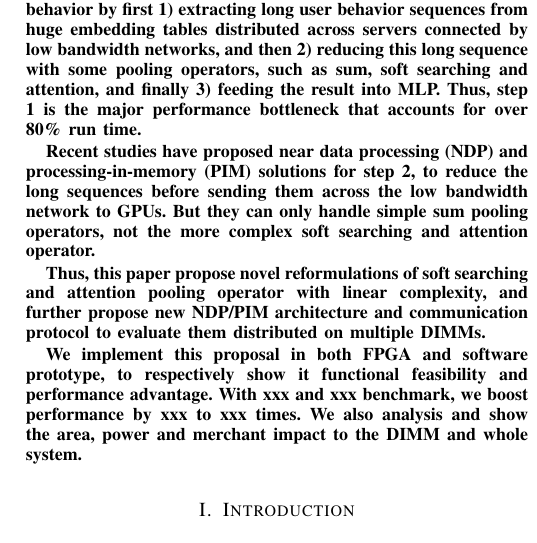
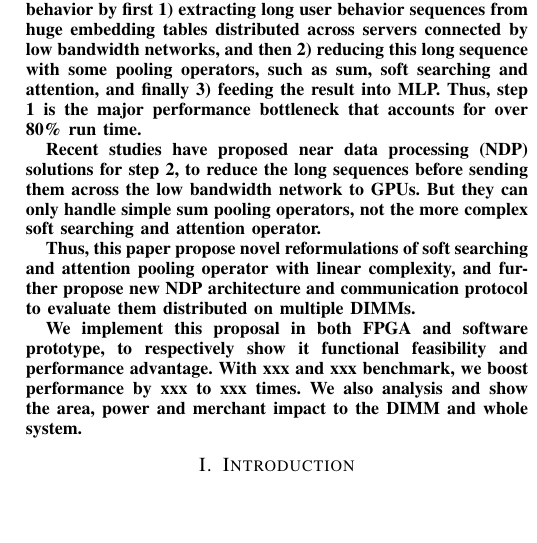
Before and after one commit to shengyushen/ndpsoftsearch, a LaTeX paper (main.tex): part of one column of page 1 of 4, cut so that both start at the same text, the shorter picture padded with empty space. Compiled offline with pdfLaTeX; a missing font is replaced by an installed copy or a similar font; a LaTeX package or settings file that is missing is left out.

Commit message:
adding new modification

```diff
--- a/main.tex
+++ b/main.tex
@@ -56,15 +56,17 @@
   Thus,
   step 1 is the major performance bottleneck that accounts for over 80\% run time.
 
-  Recent studies have proposed near data processing (NDP) and
-  processing-in-memory (PIM)  solutions for step 2,
+  Recent studies have proposed near data processing (NDP)
+  %and processing-in-memory (PIM)
+  solutions for step 2,
   to reduce the long sequences before sending them across the low bandwidth network to GPUs.
   But they can only handle simple sum pooling operators,
   not the more complex soft searching and attention operator.
 
   Thus,
-  this paper propose novel reformulations of soft searching and attention pooling operator with linear complexity,
-  and further propose new NDP/PIM architecture and communication protocol
+  this paper propose novel reformulations of soft searching
+  and attention pooling operator with linear complexity,
+  and further propose new NDP architecture and communication protocol
   to evaluate them distributed on multiple DIMMs.
 
   We implement this proposal in both FPGA and software prototype,
```
Also changed, not shown: 2 other files.
